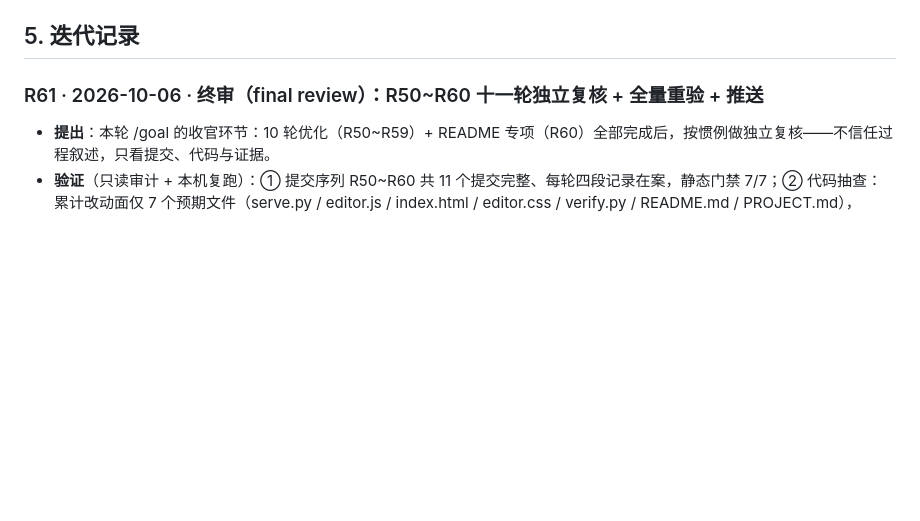
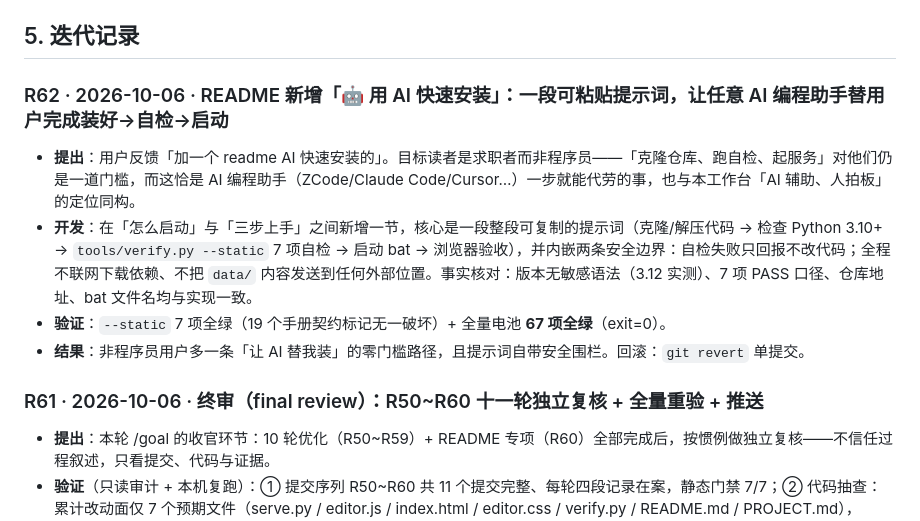
Before and after one commit to 11122313211/resume-workbench, a Markdown page: PROJECT.md, the part around the change. Rendered like a GitHub page; blank space fills up the shorter version.

```diff
--- a/PROJECT.md
+++ b/PROJECT.md
@@ -74,6 +74,13 @@ python tools/verify.py
 **提交闸门（机制强制，两道按序）**：`tools/hooks/pre-commit` 经 `git config core.hooksPath tools/hooks` 启用——① **隐私闸门**：暂存区含 `data/` 变更即拒绝（真实简历数据绝不入库；`VERIFY_ALLOW_DATA=1` 为维护者显式放行）；② **静态门禁**：`python tools/verify.py --static`（秒级，STATIC 层：可编译/版本联动/算法同源/数据可解析）——静态契约不过，提交被阻止。动态三层（API/无头 UI）仍需提交前人工全量运行。临时绕过：`git commit --no-verify`。快速验证某次改动：`python tools/verify.py --static`。
 
 ## 5. 迭代记录
+
+### R62 · 2026-10-06 · README 新增「🤖 用 AI 快速安装」：一段可粘贴提示词，让任意 AI 编程助手替用户完成装好→自检→启动
+
+- **提出**：用户反馈「加一个 readme AI 快速安装的」。目标读者是求职者而非程序员——「克隆仓库、跑自检、起服务」对他们仍是一道门槛，而这恰是 AI 编程助手（ZCode/Claude Code/Cursor…）一步就能代劳的事，也与本工作台「AI 辅助、人拍板」的定位同构。
+- **开发**：在「怎么启动」与「三步上手」之间新增一节，核心是一段整段可复制的提示词（克隆/解压代码 → 检查 Python 3.10+ → `tools/verify.py --static` 7 项自检 → 启动 bat → 浏览器验收），并内嵌两条安全边界：自检失败只回报不改代码；全程不联网下载依赖、不把 `data/` 内容发送到任何外部位置。事实核对：版本无敏感语法（3.12 实测）、7 项 PASS 口径、仓库地址、bat 文件名均与实现一致。
+- **验证**：`--static` 7 项全绿（19 个手册契约标记无一破坏）+ 全量电池 **67 项全绿**（exit=0）。
+- **结果**：非程序员用户多一条「让 AI 替我装」的零门槛路径，且提示词自带安全围栏。回滚：`git revert` 单提交。
 
 ### R61 · 2026-10-06 · 终审（final review）：R50~R60 十一轮独立复核 + 全量重验 + 推送
 
```
Also changed, not shown: README.md (+21 -0 lines).
